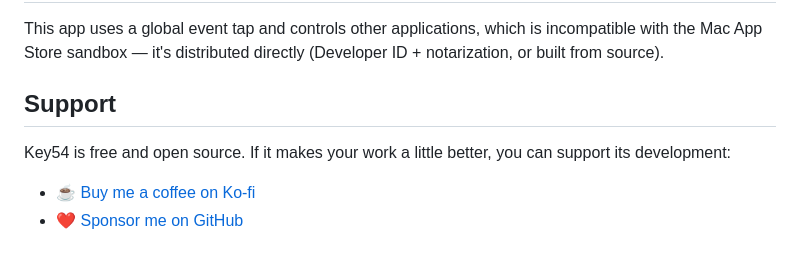
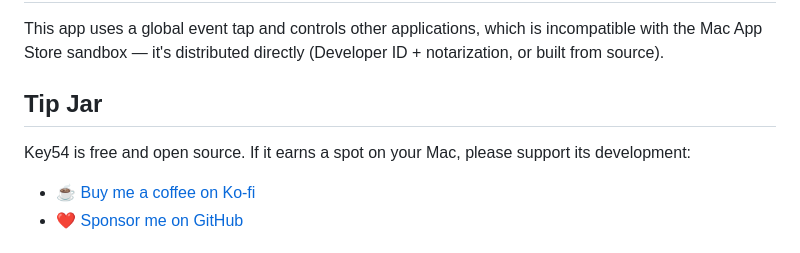
Before and after one commit to grokcodile/key54, a Markdown page: README.md, the part around the change. Drawn GitHub-style.

Commit message:
Rename 'Support' to 'Tip Jar' in README
Updated support section to 'Tip Jar' and revised text.

```diff
--- a/README.md
+++ b/README.md
@@ -154,9 +154,9 @@ you to the one place you care about, then loop you right back.
 
 This app uses a global event tap and controls other applications, which is incompatible with the Mac App Store sandbox — it's distributed directly (Developer ID + notarization, or built from source).
 
-## Support
+## Tip Jar
 
-Key54 is free and open source. If it makes your work a little better, you can support its development:
+Key54 is free and open source. If it earns a spot on your Mac, please support its development:
 
 - ☕ [Buy me a coffee on Ko-fi](https://ko-fi.com/grokcodile)
 - ❤️ [Sponsor me on GitHub](https://github.com/sponsors/grokcodile)
```
